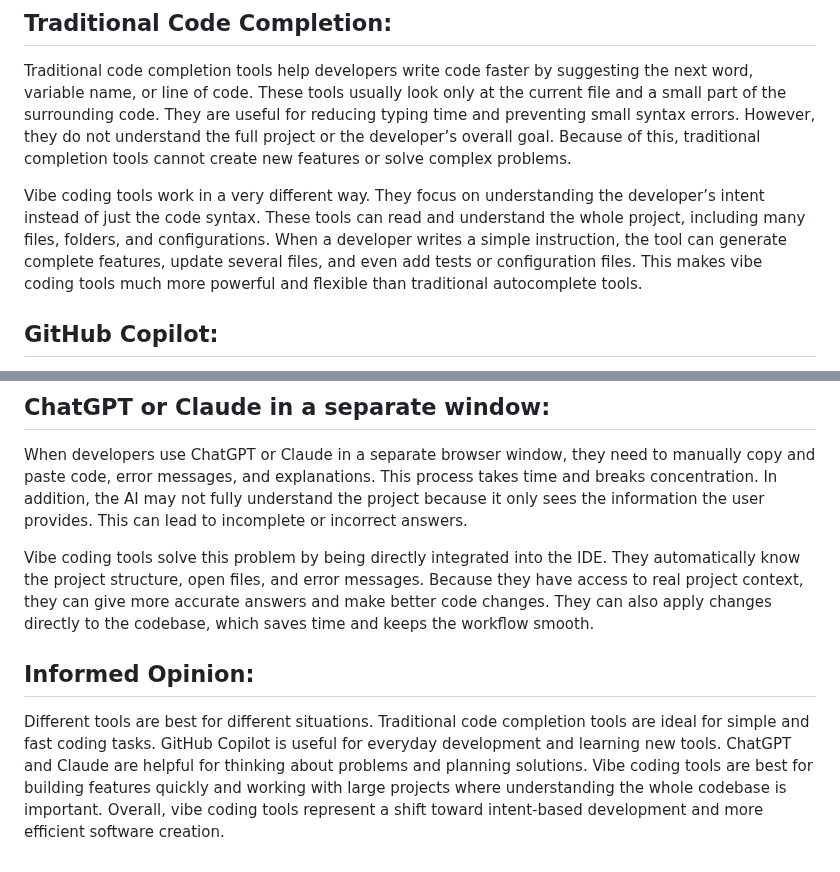
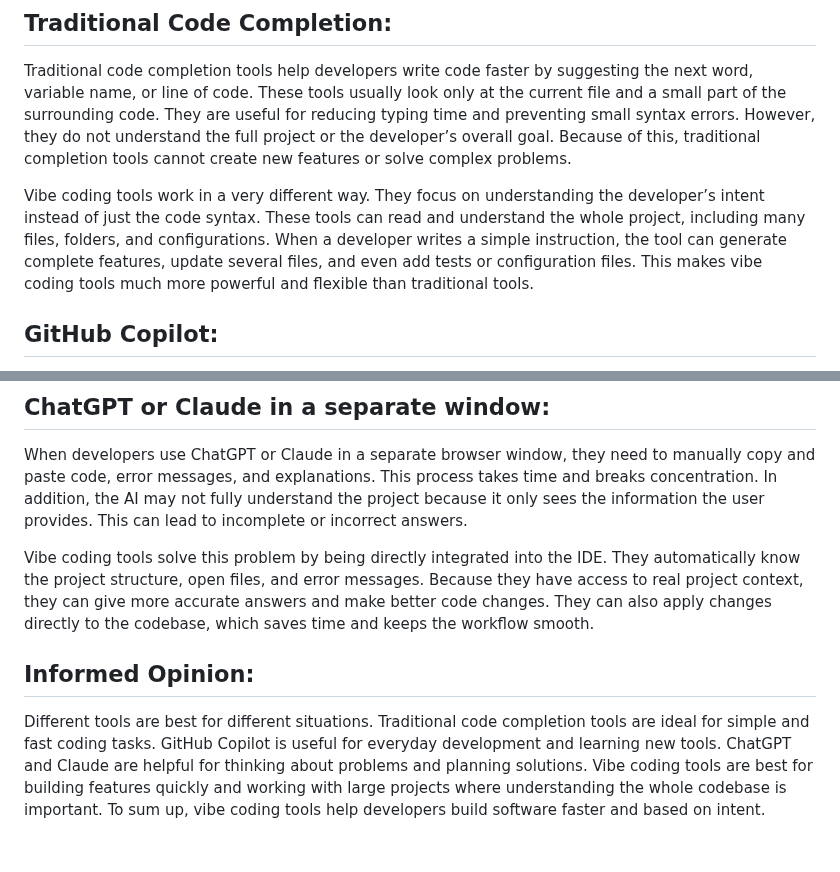
Before and after one commit to sevval-koseoglu/todo-list-app, a Markdown page: ANALYSIS.md, 2 parts joined by grey strips. Drawn GitHub-style.

Commit message:
Update ANALYSIS grammar fix

```diff
--- a/ANALYSIS.md
+++ b/ANALYSIS.md
@@ -19,7 +19,7 @@ Overall, vibe coding tools help developers work faster by turning ideas into wor
 ## Traditional Code Completion:
 Traditional code completion tools help developers write code faster by suggesting the next word, variable name, or line of code. These tools usually look only at the current file and a small part of the surrounding code. They are useful for reducing typing time and preventing small syntax errors. However, they do not understand the full project or the developer’s overall goal. Because of this, traditional completion tools cannot create new features or solve complex problems.
 
-Vibe coding tools work in a very different way. They focus on understanding the developer’s intent instead of just the code syntax. These tools can read and understand the whole project, including many files, folders, and configurations. When a developer writes a simple instruction, the tool can generate complete features, update several files, and even add tests or configuration files. This makes vibe coding tools much more powerful and flexible than traditional autocomplete tools.
+Vibe coding tools work in a very different way. They focus on understanding the developer’s intent instead of just the code syntax. These tools can read and understand the whole project, including many files, folders, and configurations. When a developer writes a simple instruction, the tool can generate complete features, update several files, and even add tests or configuration files. This makes vibe coding tools much more powerful and flexible than traditional tools.
 
 ## GitHub Copilot:
 GitHub Copilot helps developers by suggesting code while they type. It is especially useful when working inside a single file or function. Copilot can speed up daily coding tasks and help developers learn new programming libraries or frameworks. However, Copilot usually waits for the developer to start writing code and then reacts with suggestions. It does not often plan tasks or make large changes by itself.
@@ -30,5 +30,6 @@ Vibe coding tools are more active and autonomous. They often work like intellige
 When developers use ChatGPT or Claude in a separate browser window, they need to manually copy and paste code, error messages, and explanations. This process takes time and breaks concentration. In addition, the AI may not fully understand the project because it only sees the information the user provides. This can lead to incomplete or incorrect answers.
 
 Vibe coding tools solve this problem by being directly integrated into the IDE. They automatically know the project structure, open files, and error messages. Because they have access to real project context, they can give more accurate answers and make better code changes. They can also apply changes directly to the codebase, which saves time and keeps the workflow smooth.
+
 ## Informed Opinion:
-Different tools are best for different situations. Traditional code completion tools are ideal for simple and fast coding tasks. GitHub Copilot is useful for everyday development and learning new tools. ChatGPT and Claude are helpful for thinking about problems and planning solutions. Vibe coding tools are best for building features quickly and working with large projects where understanding the whole codebase is important. Overall, vibe coding tools represent a shift toward intent-based development and more efficient software creation.
+Different tools are best for different situations. Traditional code completion tools are ideal for simple and fast coding tasks. GitHub Copilot is useful for everyday development and learning new tools. ChatGPT and Claude are helpful for thinking about problems and planning solutions. Vibe coding tools are best for building features quickly and working with large projects where understanding the whole codebase is important. To sum up, vibe coding tools help developers build software faster and based on intent.
```
